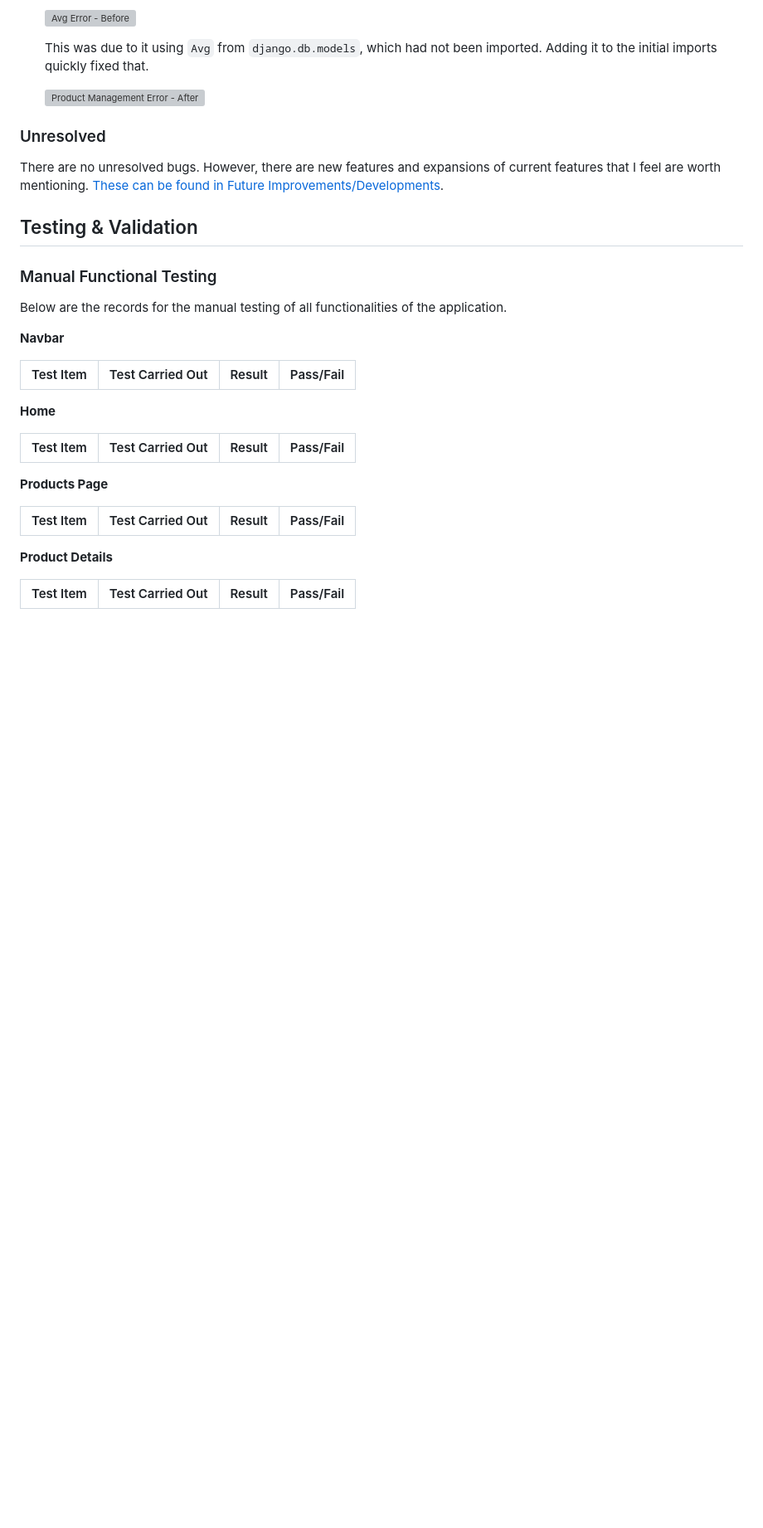
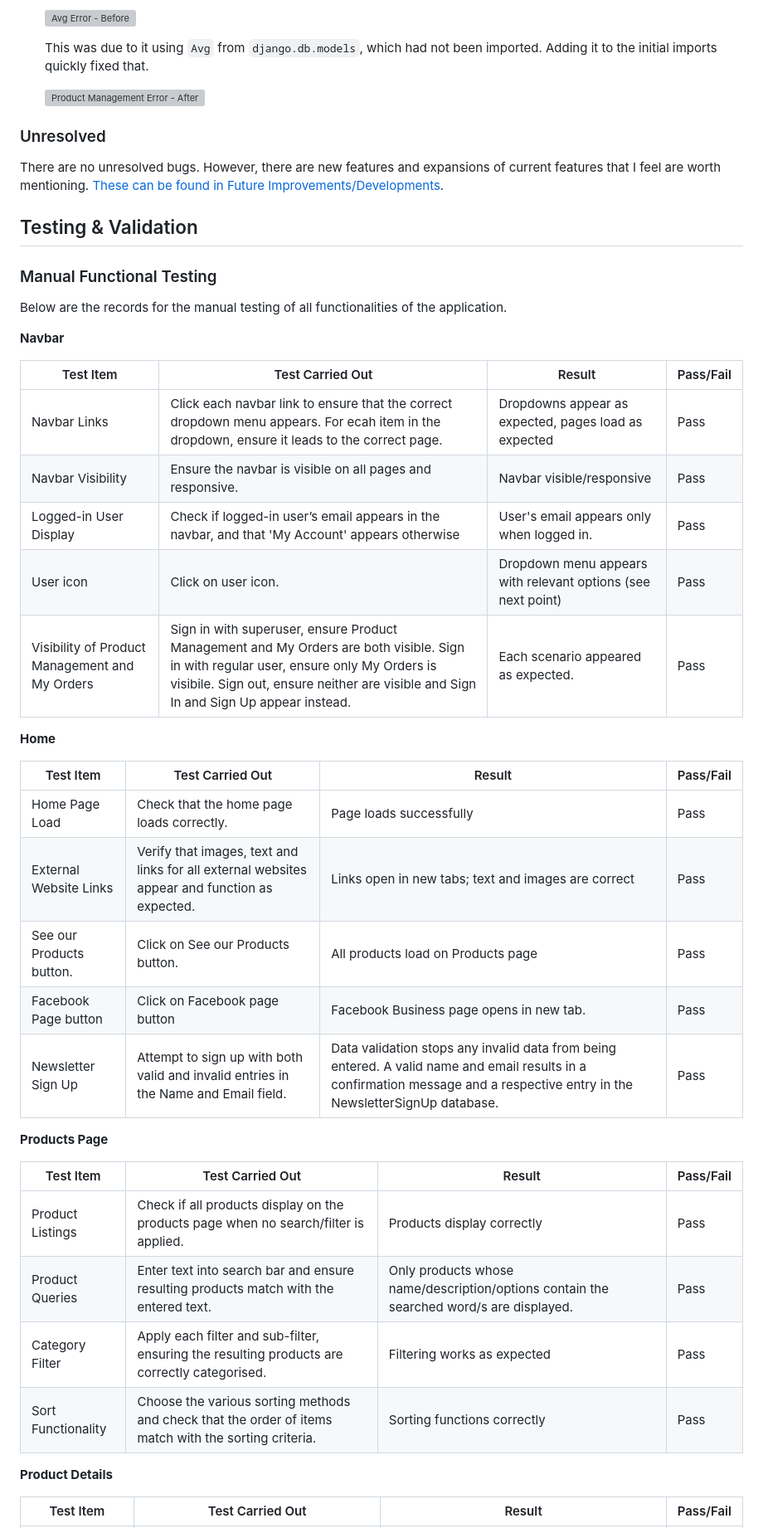
Before and after one commit to DiarmuidHenry/PP5, a Markdown page: README.md, the part around the change printed below. Shown: that part at 83% size. Drawn GitHub-style; blank space fills up the shorter version; grey boxes are pictures that could not be loaded.

```diff
--- a/README.md
+++ b/README.md
@@ -358,16 +349,30 @@ Below are the records for the manual testing of all functionalities of the appli
 
 |Test Item|Test Carried Out|Result|Pass/Fail|
 |-------------|------------------|-----------|-------|
+| Navbar Links| Click each navbar link to ensure that the correct dropdown menu appears. For ecah item in the dropdown, ensure it leads to the correct page.| Dropdowns appear as expected, pages load as expected| Pass|
+| Navbar Visibility| Ensure the navbar is visible on all pages and responsive.| Navbar visible/responsive| Pass|
+| Logged-in User Display| Check if logged-in user’s email appears in the navbar, and that 'My Account' appears otherwise| User's email appears only when logged in.| Pass|
+| User icon| Click on user icon.| Dropdown menu appears with relevant options (see next point)| Pass|
+| Visibility of Product Management and My Orders| Sign in with superuser, ensure Product Management and My Orders are both visible. Sign in with regular user, ensure only My Orders is visibile. Sign out, ensure neither are visible and Sign In and Sign Up appear instead.| Each scenario appeared as expected.| Pass|
 
 **Home**
 
 |Test Item|Test Carried Out|Result|Pass/Fail|
 |-------------|------------------|-----------|-------|
+| Home Page Load| Check that the home page loads correctly.| Page loads successfully| Pass|
+| External Website Links| Verify that images, text and links for all external websites appear and function as expected.| Links open in new tabs; text and images are correct| Pass|
+| See our Products button.| Click on See our Products button.| All products load on Products page| Pass|
+| Facebook Page button| Click on Facebook page button | Facebook Business page opens in new tab.| Pass|
+| Newsletter Sign Up| Attempt to sign up with both valid and invalid entries in the Name and Email field.| Data validation stops any invalid data from being entered. A valid name and email results in a confirmation message and a respective entry in the NewsletterSignUp database.| Pass|
 
 **Products Page**
 
 |Test Item|Test Carried Out|Result|Pass/Fail|
 |-------------|------------------|-----------|-------|
+| Product Listings| Check if all products display on the products page when no search/filter is applied.| Products display correctly| Pass|
+| Product Queries| Enter text into search bar and ensure resulting products match with the entered text.| Only products whose name/description/options contain the searched word/s are displayed.| Pass|
+| Category Filter| Apply each filter and sub-filter, ensuring the resulting products are correctly categorised.| Filtering works as expected| Pass|
+| Sort Functionality| Choose the various sorting methods and check that the order of items match with the sorting criteria. | Sorting functions correctly| Pass|
 
 **Product Details**
 
```
Also changed, not shown: other parts of README.md (+42 -19 lines).
